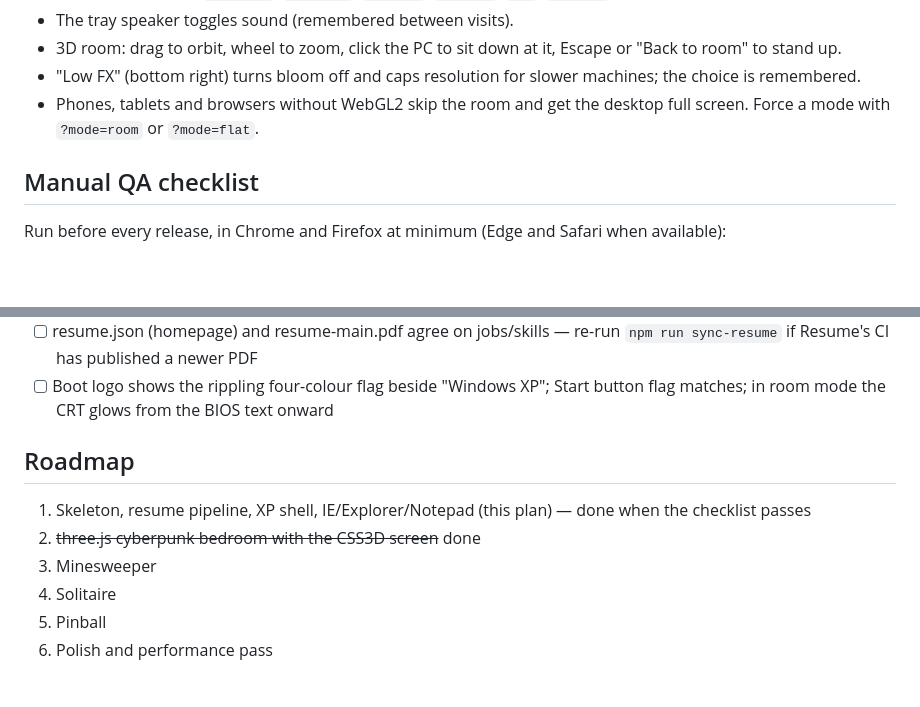
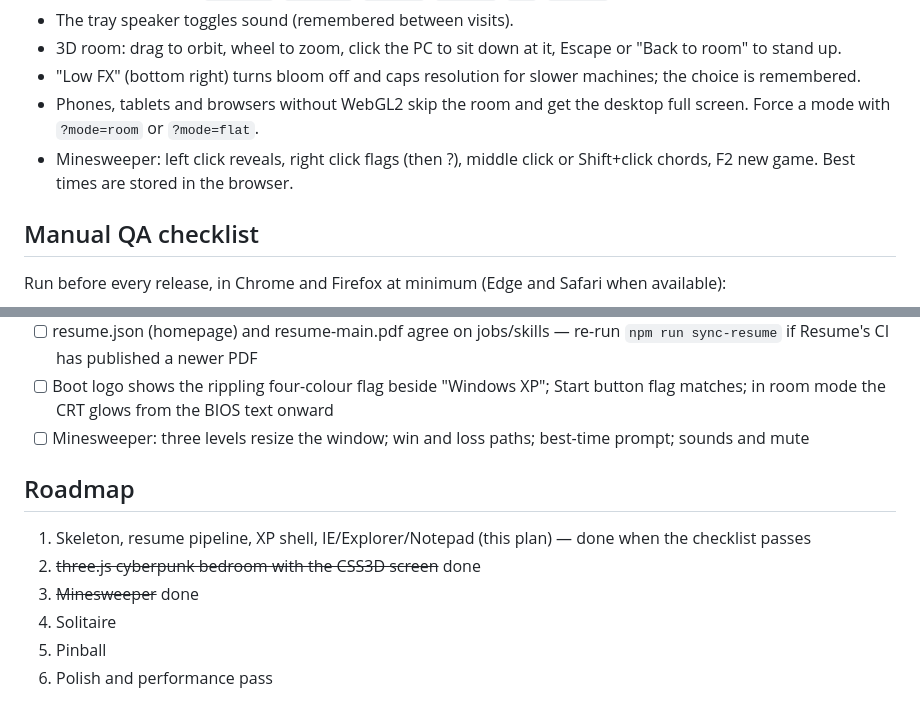
Before and after one commit to stephenyctsedev/XPcomputer, a Markdown page: README.md, 2 parts joined by grey strips. Drawn GitHub-style; blank space fills up the shorter version.

Commit message:
docs: Minesweeper controls and QA

```diff
--- a/README.md
+++ b/README.md
@@ -46,6 +46,7 @@ Pushing to `main` runs tests, builds, and deploys to GitHub Pages
 - 3D room: drag to orbit, wheel to zoom, click the PC to sit down at it, Escape or "Back to room" to stand up.
 - "Low FX" (bottom right) turns bloom off and caps resolution for slower machines; the choice is remembered.
 - Phones, tablets and browsers without WebGL2 skip the room and get the desktop full screen. Force a mode with `?mode=room` or `?mode=flat`.
+- Minesweeper: left click reveals, right click flags (then ?), middle click or Shift+click chords, F2 new game. Best times are stored in the browser.
 
 ## Manual QA checklist
 
@@ -70,12 +71,13 @@ Run before every release, in Chrome and Firefox at minimum (Edge and Safari when
 - [ ] Phone emulation and `?mode=flat` show the flat desktop
 - [ ] resume.json (homepage) and resume-main.pdf agree on jobs/skills — re-run `npm run sync-resume` if Resume's CI has published a newer PDF
 - [ ] Boot logo shows the rippling four-colour flag beside "Windows XP"; Start button flag matches; in room mode the CRT glows from the BIOS text onward
+- [ ] Minesweeper: three levels resize the window; win and loss paths; best-time prompt; sounds and mute
 
 ## Roadmap
 
 1. Skeleton, resume pipeline, XP shell, IE/Explorer/Notepad (this plan) — done when the checklist passes
 2. ~~three.js cyberpunk bedroom with the CSS3D screen~~ done
-3. Minesweeper
+3. ~~Minesweeper~~ done
 4. Solitaire
 5. Pinball
 6. Polish and performance pass
```
